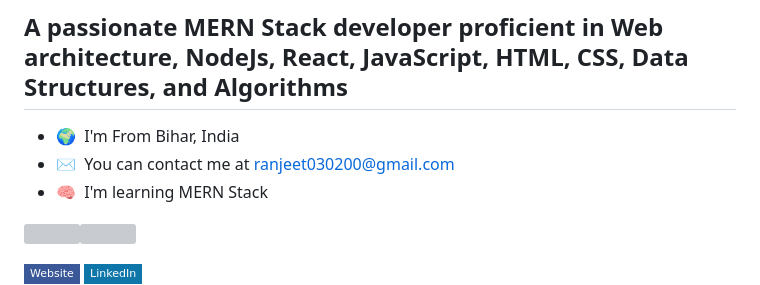
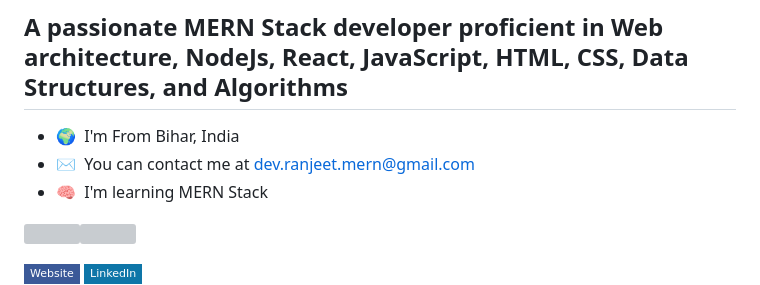
Before and after one commit to ranjeet-zet/ranjeet-zet, a Markdown page: README.md, the part around the change printed below. GitHub-like rendering; badges without logos; grey boxes are pictures that could not be loaded.

```diff
--- a/README.md
+++ b/README.md
@@ -7,7 +6,7 @@
 ## A passionate MERN Stack developer proficient in Web architecture, NodeJs, React, JavaScript, HTML, CSS, Data Structures, and Algorithms
 
 - 🌍  I'm From Bihar, India
-- ✉️  You can contact me at [ranjeet030200@gmail.com](mailto:ranjeet030200@gmail.com)
+- ✉️  You can contact me at [dev.ranjeet.mern@gmail.com](mailto:dev.ranjeet.mern@gmail.com)
 - 🧠  I'm learning MERN Stack
 
 <a href="https://twitter.com/Ranjeet91626904" target="_blank" rel="noreferrer"><img
```
Also changed, not shown: other parts of README.md (+1 -2 lines).
